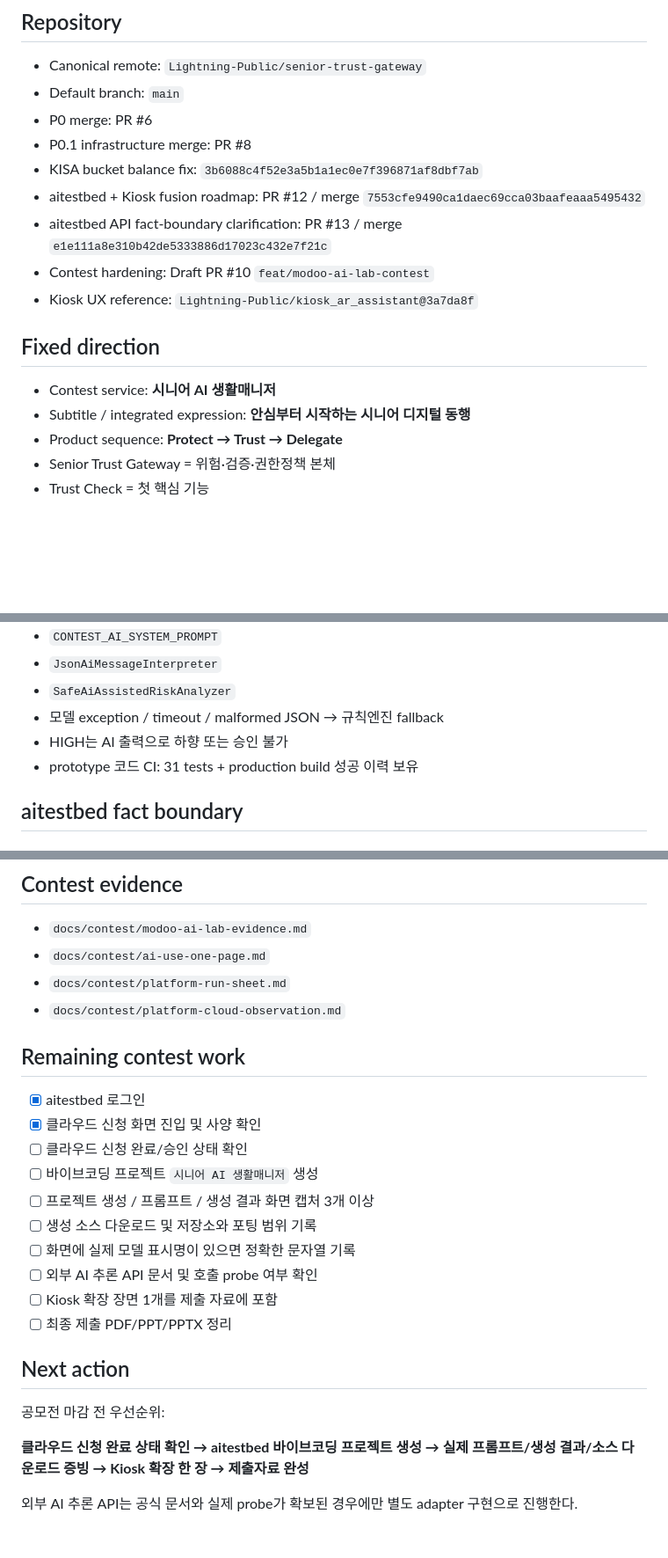
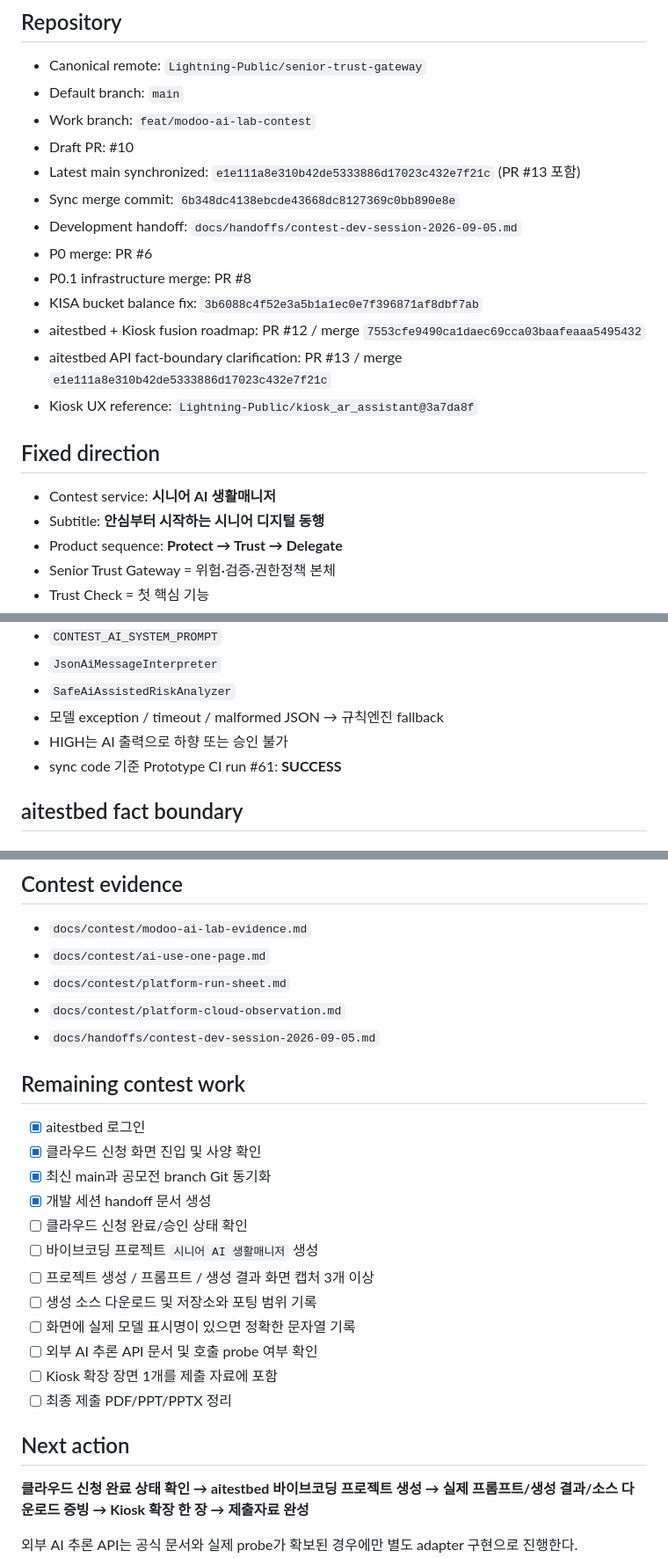
Before and after one commit to Lightning-Public/senior-trust-gateway, a Markdown page: PROJECT_STATE.md, 3 parts joined by grey strips. Shown at 88% size. GitHub-like rendering; blank space fills up the shorter version.

Commit message:
docs: record contest handoff and synchronized baseline

```diff
--- a/PROJECT_STATE.md
+++ b/PROJECT_STATE.md
@@ -23,18 +23,22 @@ Last updated: 2026-09-05
 
 - Canonical remote: `Lightning-Public/senior-trust-gateway`
 - Default branch: `main`
+- Work branch: `feat/modoo-ai-lab-contest`
+- Draft PR: #10
+- Latest main synchronized: `e1e111a8e310b42de5333886d17023c432e7f21c` (PR #13 포함)
+- Sync merge commit: `6b348dc4138ebcde43668dc8127369c0bb890e8e`
+- Development handoff: `docs/handoffs/contest-dev-session-2026-09-05.md`
 - P0 merge: PR #6
 - P0.1 infrastructure merge: PR #8
 - KISA bucket balance fix: `3b6088c4f52e3a5b1a1ec0e7f396871af8dbf7ab`
 - aitestbed + Kiosk fusion roadmap: PR #12 / merge `7553cfe9490ca1daec69cca03baafeaaa5495432`
 - aitestbed API fact-boundary clarification: PR #13 / merge `e1e111a8e310b42de5333886d17023c432e7f21c`
-- Contest hardening: Draft PR #10 `feat/modoo-ai-lab-contest`
 - Kiosk UX reference: `Lightning-Public/kiosk_ar_assistant@3a7da8f`
 
 ## Fixed direction
 
 - Contest service: **시니어 AI 생활매니저**
-- Subtitle / integrated expression: **안심부터 시작하는 시니어 디지털 동행**
+- Subtitle: **안심부터 시작하는 시니어 디지털 동행**
 - Product sequence: **Protect → Trust → Delegate**
 - Senior Trust Gateway = 위험·검증·권한정책 본체
 - Trust Check = 첫 핵심 기능
@@ -61,7 +65,7 @@ Last updated: 2026-09-05
 - `SafeAiAssistedRiskAnalyzer`
 - 모델 exception / timeout / malformed JSON → 규칙엔진 fallback
 - HIGH는 AI 출력으로 하향 또는 승인 불가
-- prototype 코드 CI: 31 tests + production build 성공 이력 보유
+- sync code 기준 Prototype CI run #61: **SUCCESS**
 
 ## aitestbed fact boundary
 
@@ -99,11 +103,14 @@ Last updated: 2026-09-05
 - `docs/contest/ai-use-one-page.md`
 - `docs/contest/platform-run-sheet.md`
 - `docs/contest/platform-cloud-observation.md`
+- `docs/handoffs/contest-dev-session-2026-09-05.md`
 
 ## Remaining contest work
 
 - [x] aitestbed 로그인
 - [x] 클라우드 신청 화면 진입 및 사양 확인
+- [x] 최신 main과 공모전 branch Git 동기화
+- [x] 개발 세션 handoff 문서 생성
 - [ ] 클라우드 신청 완료/승인 상태 확인
 - [ ] 바이브코딩 프로젝트 `시니어 AI 생활매니저` 생성
 - [ ] 프로젝트 생성 / 프롬프트 / 생성 결과 화면 캡처 3개 이상
@@ -115,8 +122,6 @@ Last updated: 2026-09-05
 
 ## Next action
 
-공모전 마감 전 우선순위:
-
 **클라우드 신청 완료 상태 확인 → aitestbed 바이브코딩 프로젝트 생성 → 실제 프롬프트/생성 결과/소스 다운로드 증빙 → Kiosk 확장 한 장 → 제출자료 완성**
 
 외부 AI 추론 API는 공식 문서와 실제 probe가 확보된 경우에만 별도 adapter 구현으로 진행한다.
```
